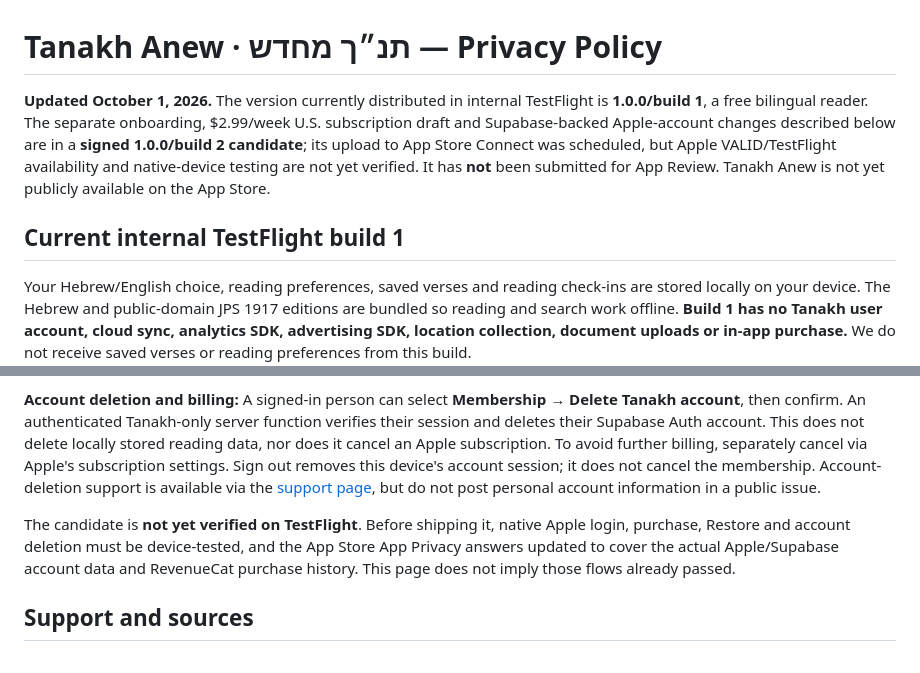
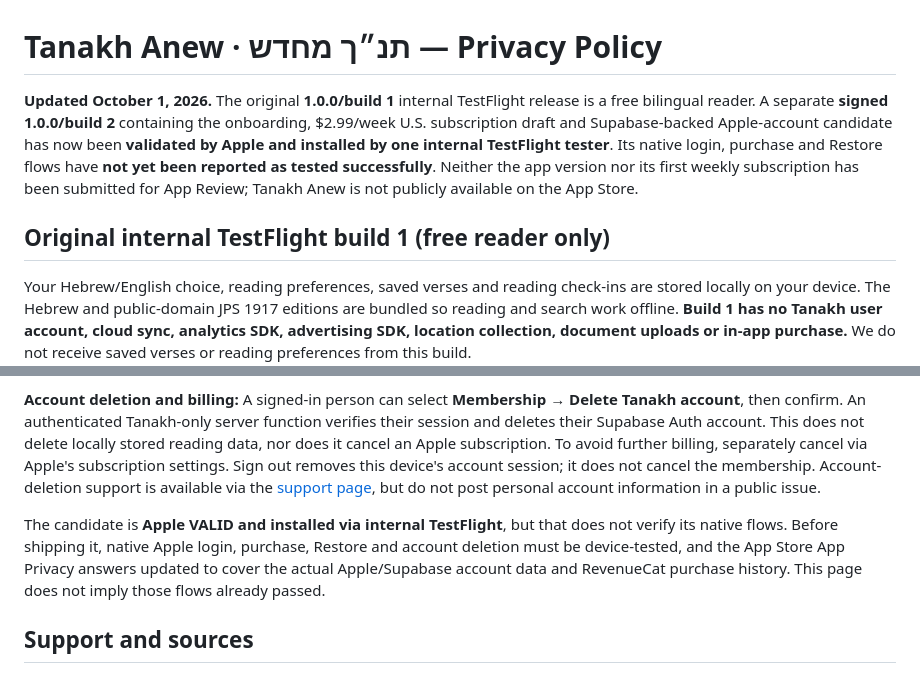
Before and after one commit to ChristopherSwofford418/app-policies, a Markdown page: tanakh-anew-privacy.md, 2 parts joined by grey strips. Drawn GitHub-style.

Commit message:
Label Tanakh build 2 as installed internal TestFlight, untested native flows

```diff
--- a/tanakh-anew-privacy.md
+++ b/tanakh-anew-privacy.md
@@ -1,8 +1,8 @@
 # Tanakh Anew · תנ״ך מחדש — Privacy Policy
 
-**Updated October 1, 2026.** The version currently distributed in internal TestFlight is **1.0.0/build 1**, a free bilingual reader. The separate onboarding, $2.99/week U.S. subscription draft and Supabase-backed Apple-account changes described below are in a **signed 1.0.0/build 2 candidate**; its upload to App Store Connect was scheduled, but Apple VALID/TestFlight availability and native-device testing are not yet verified. It has **not** been submitted for App Review. Tanakh Anew is not yet publicly available on the App Store.
+**Updated October 1, 2026.** The original **1.0.0/build 1** internal TestFlight release is a free bilingual reader. A separate **signed 1.0.0/build 2** containing the onboarding, $2.99/week U.S. subscription draft and Supabase-backed Apple-account candidate has now been **validated by Apple and installed by one internal TestFlight tester**. Its native login, purchase and Restore flows have **not yet been reported as tested successfully**. Neither the app version nor its first weekly subscription has been submitted for App Review; Tanakh Anew is not publicly available on the App Store.
 
-## Current internal TestFlight build 1
+## Original internal TestFlight build 1 (free reader only)
 
 Your Hebrew/English choice, reading preferences, saved verses and reading check-ins are stored locally on your device. The Hebrew and public-domain JPS 1917 editions are bundled so reading and search work offline. **Build 1 has no Tanakh user account, cloud sync, analytics SDK, advertising SDK, location collection, document uploads or in-app purchase.** We do not receive saved verses or reading preferences from this build.
 
@@ -20,7 +20,7 @@ The next candidate retains **all 24 traditional Jewish books, both editions, off
 
 **Account deletion and billing:** A signed-in person can select **Membership → Delete Tanakh account**, then confirm. An authenticated Tanakh-only server function verifies their session and deletes their Supabase Auth account. This does not delete locally stored reading data, nor does it cancel an Apple subscription. To avoid further billing, separately cancel via Apple's subscription settings. Sign out removes this device's account session; it does not cancel the membership. Account-deletion support is available via the [support page](https://github.com/ChristopherSwofford418/app-policies/blob/main/tanakh-anew-support.md), but do not post personal account information in a public issue.
 
-The candidate is **not yet verified on TestFlight**. Before shipping it, native Apple login, purchase, Restore and account deletion must be device-tested, and the App Store App Privacy answers updated to cover the actual Apple/Supabase account data and RevenueCat purchase history. This page does not imply those flows already passed.
+The candidate is **Apple VALID and installed via internal TestFlight**, but that does not verify its native flows. Before shipping it, native Apple login, purchase, Restore and account deletion must be device-tested, and the App Store App Privacy answers updated to cover the actual Apple/Supabase account data and RevenueCat purchase history. This page does not imply those flows already passed.
 
 ## Support and sources
 
```
Also changed, not shown: tanakh-anew-support.md (+2 -2 lines).
